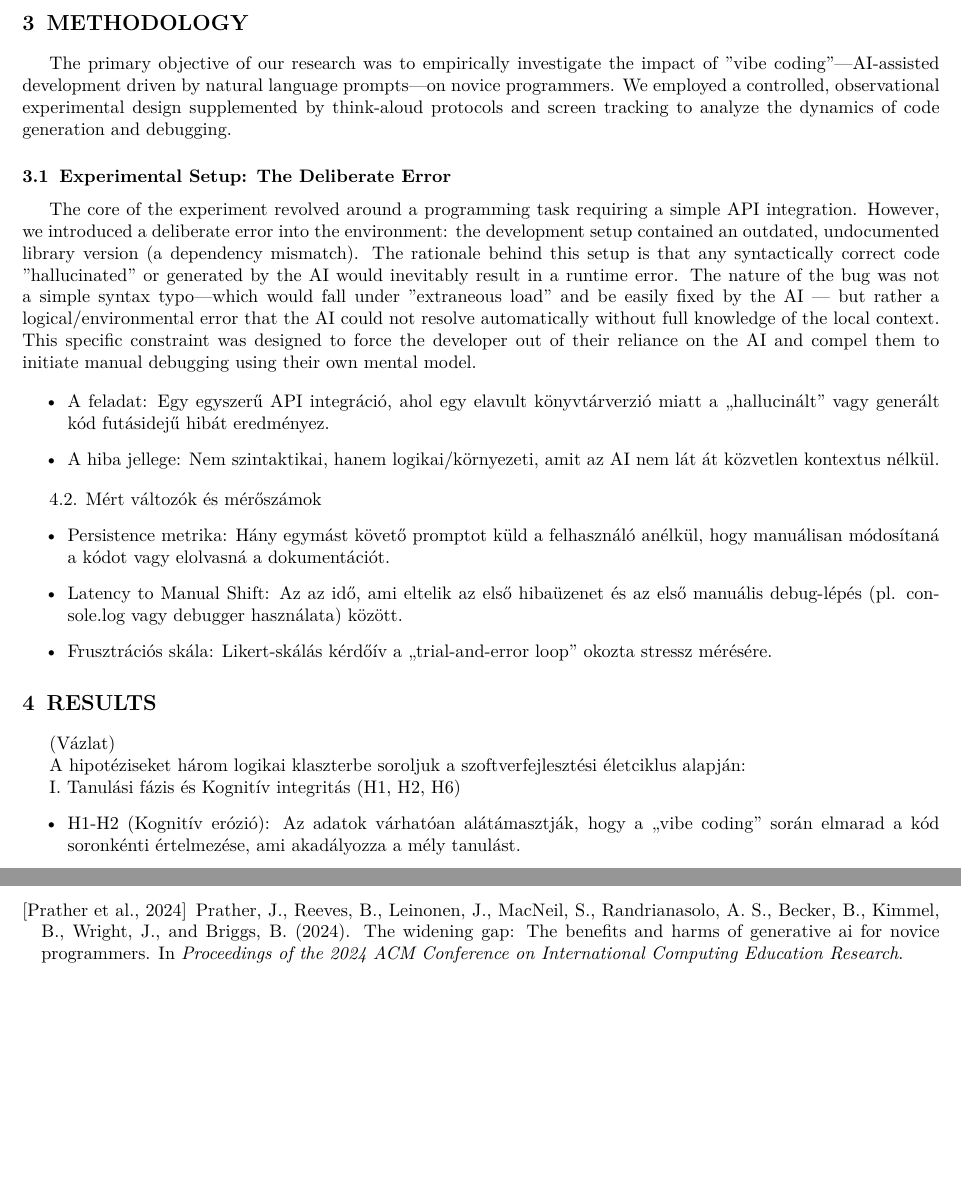
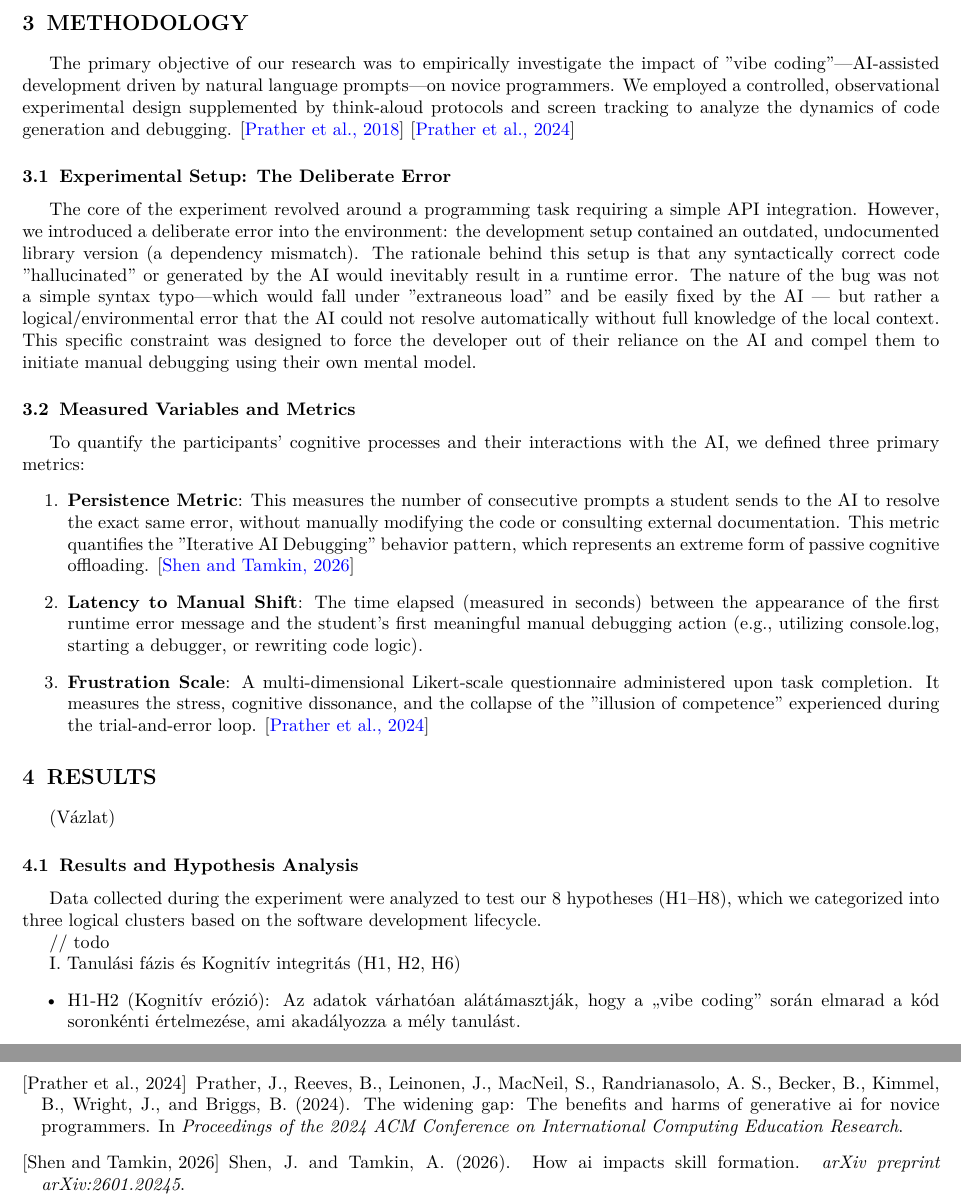
Before and after one commit to olahsara/kutmod, a LaTeX paper (main.tex, which reads sections/methodology.tex, sections/result.tex): two parts of pages 3 and 4 of 4 before the commit and two parts of pages 3 and 5 of 5 after it, joined at a grey line, cut so that both start at the same text, the shorter picture padded with empty space. Compiled offline with pdfLaTeX.

Commit message:
methodology finish with measurement and begin result section

```diff
--- a/sections/methodology.tex
+++ b/sections/methodology.tex
@@ -5,6 +5,7 @@
 The primary objective of our research was to empirically investigate the impact of "vibe coding"—AI-assisted development
 driven by natural language prompts—on novice programmers. We employed a controlled, observational experimental design
 supplemented by think-aloud protocols and screen tracking to analyze the dynamics of code generation and debugging.
+\cite{prather2018metacognitive} \cite{prather2024widening}
 
 \subsection{Experimental Setup: The Deliberate Error}
 The core of the experiment revolved around a programming task requiring a simple API integration. However, we introduced
@@ -13,16 +14,13 @@ The rationale behind this setup is that any syntactically correct code "hallucin
 The nature of the bug was not a simple syntax typo—which would fall under "extraneous load" and be easily fixed by the
 AI — but rather a logical/environmental error that the AI could not resolve automatically without full knowledge of the local context. This specific constraint was designed to force the developer out of their reliance on the AI and compel them to initiate manual debugging using their own mental model.
 
-\begin{itemize}
-    \item A feladat: Egy egyszerű API integráció, ahol egy elavult könyvtárverzió miatt a „hallucinált” vagy generált kód futásidejű hibát eredményez.
-    \item A hiba jellege: Nem szintaktikai, hanem logikai/környezeti, amit az AI nem lát át közvetlen kontextus nélkül.
-\end{itemize}
+\subsection{Measured Variables and Metrics}
 
-4.2. Mért változók és mérőszámok
-\begin{itemize}
-    \item Persistence metrika: Hány egymást követő promptot küld a felhasználó anélkül, hogy manuálisan módosítaná a kódot vagy elolvasná a dokumentációt.
-    \item Latency to Manual Shift: Az az idő, ami eltelik az első hibaüzenet és az első manuális debug-lépés (pl. console.log vagy debugger használata) között.
-    \item Frusztrációs skála: Likert-skálás kérdőív a „trial-and-error loop” okozta stressz mérésére.
-\end{itemize}
+To quantify the participants' cognitive processes and their interactions with the AI, we defined three primary metrics:
+\begin{enumerate}
+    \item \textbf{Persistence Metric}: This measures the number of consecutive prompts a student sends to the AI to resolve the exact same error, without manually modifying the code or consulting external documentation. This metric quantifies the "Iterative AI Debugging" behavior pattern, which represents an extreme form of passive cognitive offloading. \cite{shen2026how}
+    \item \textbf{Latency to Manual Shift}: The time elapsed (measured in seconds) between the appearance of the first runtime error message and the student's first meaningful manual debugging action (e.g., utilizing console.log, starting a debugger, or rewriting code logic).
+    \item \textbf{Frustration Scale}: A multi-dimensional Likert-scale questionnaire administered upon task completion. It measures the stress, cognitive dissonance, and the collapse of the "illusion of competence" experienced during the trial-and-error loop. \cite{prather2024widening}
+\end{enumerate}
 
 \end{document}
--- a/sections/result.tex
+++ b/sections/result.tex
@@ -2,8 +2,11 @@
 
 \begin{document}
 (Vázlat)
+\subsection{Results and Hypothesis Analysis}
+Data collected during the experiment were analyzed to test our 8 hypotheses (H1–H8), which we
+categorized into three logical clusters based on the software development lifecycle.
 
-A hipotéziseket három logikai klaszterbe soroljuk a szoftverfejlesztési életciklus alapján:
+// todo
 
 I. Tanulási fázis és Kognitív integritás (H1, H2, H6)
 \begin{itemize}
```
